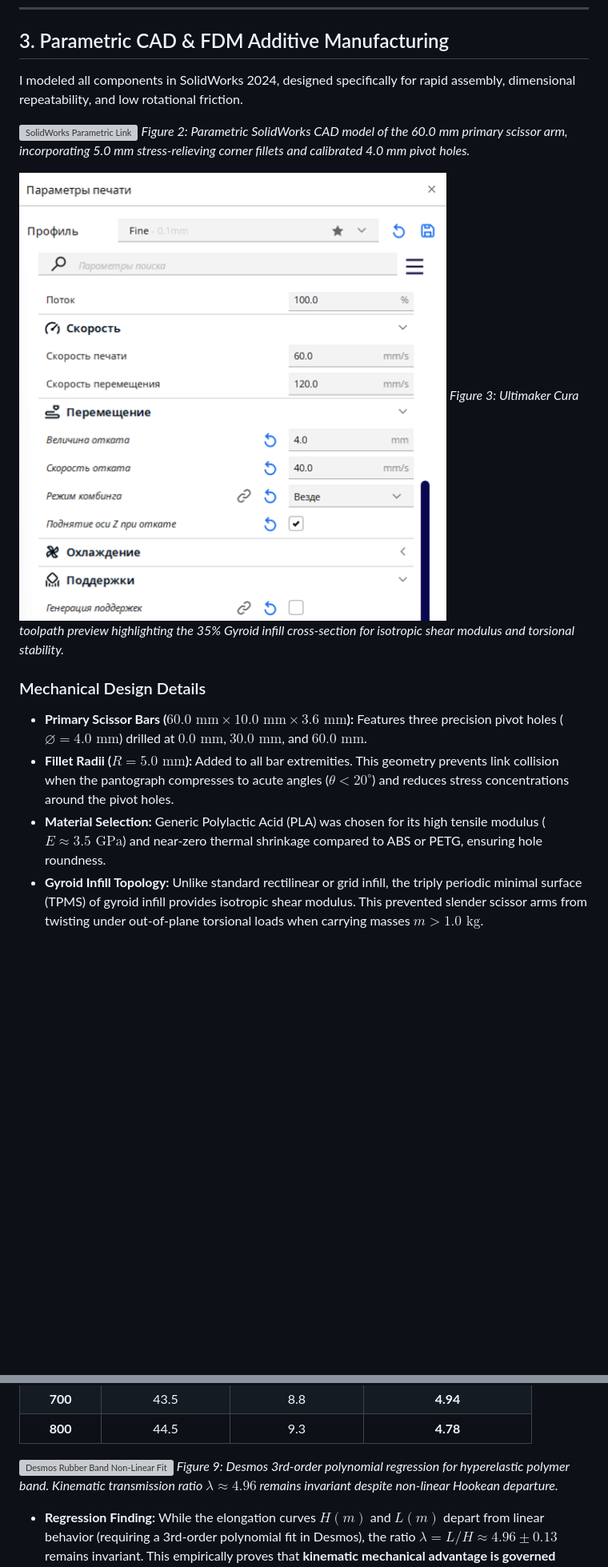
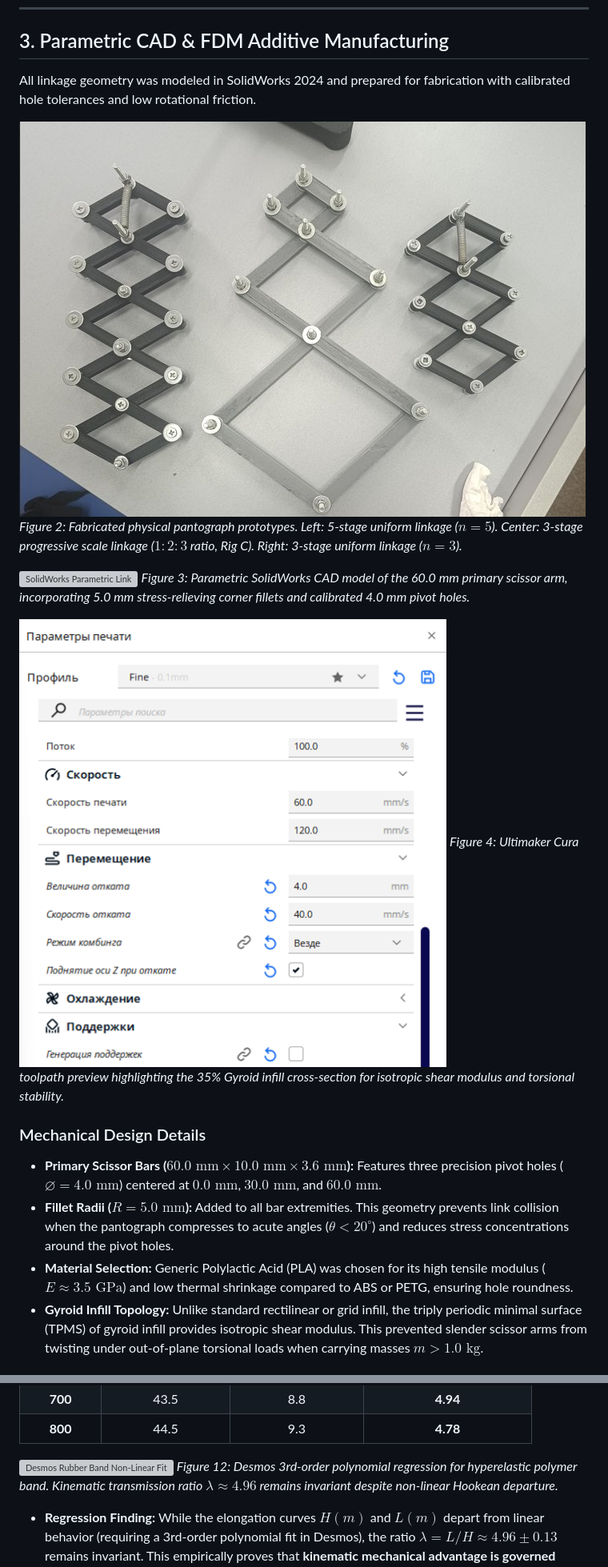
Before and after one commit to KarenGhardashyan/scissor-mechanism-golden-rule, a Markdown page: README.md, 2 parts joined by grey strips. Shown at 80% size. Drawn GitHub-style; pictures changed too: docs/images/hardware/pantograph_rigs_comparison.jpg (added); blank space fills up the shorter version; grey boxes are pictures that could not be loaded.

Commit message:
docs: integrate physical testbench assets, audit technical tone, and add Butikov methodology references

```diff
--- a/README.md
+++ b/README.md
@@ -176,18 +176,21 @@ During dynamic oscillations, whenever the linkage velocity approaches zero ($v \
 
 ## 3. Parametric CAD & FDM Additive Manufacturing
 
-I modeled all components in SolidWorks 2024, designed specifically for rapid assembly, dimensional repeatability, and low rotational friction.
+All linkage geometry was modeled in SolidWorks 2024 and prepared for fabrication with calibrated hole tolerances and low rotational friction.
+
+![Physical Pantograph Prototypes](docs/images/hardware/pantograph_rigs_comparison.jpg)
+*Figure 2: Fabricated physical pantograph prototypes. Left: 5-stage uniform linkage ($n=5$). Center: 3-stage progressive scale linkage ($1:2:3$ ratio, Rig C). Right: 3-stage uniform linkage ($n=3$).*
 
 ![SolidWorks Parametric Link](docs/images/hardware/cad_link_fillet.png)
-*Figure 2: Parametric SolidWorks CAD model of the 60.0 mm primary scissor arm, incorporating 5.0 mm stress-relieving corner fillets and calibrated 4.0 mm pivot holes.*
+*Figure 3: Parametric SolidWorks CAD model of the 60.0 mm primary scissor arm, incorporating 5.0 mm stress-relieving corner fillets and calibrated 4.0 mm pivot holes.*
 
 ![Cura Gyroid Infill Slicing](docs/images/hardware/cura_gyroid_slice.png)
-*Figure 3: Ultimaker Cura toolpath preview highlighting the 35% Gyroid infill cross-section for isotropic shear modulus and torsional stability.*
+*Figure 4: Ultimaker Cura toolpath preview highlighting the 35% Gyroid infill cross-section for isotropic shear modulus and torsional stability.*
 
 ### Mechanical Design Details
-- **Primary Scissor Bars ($60.0\text{ mm} \times 10.0\text{ mm} \times 3.6\text{ mm}$):** Features three precision pivot holes ($\varnothing = 4.0\text{ mm}$) drilled at $0.0\text{ mm}$, $30.0\text{ mm}$, and $60.0\text{ mm}$.
+- **Primary Scissor Bars ($60.0\text{ mm} \times 10.0\text{ mm} \times 3.6\text{ mm}$):** Features three precision pivot holes ($\varnothing = 4.0\text{ mm}$) centered at $0.0\text{ mm}$, $30.0\text{ mm}$, and $60.0\text{ mm}$.
 - **Fillet Radii ($R = 5.0\text{ mm}$):** Added to all bar extremities. This geometry prevents link collision when the pantograph compresses to acute angles ($\theta < 20^\circ$) and reduces stress concentrations around the pivot holes.
-- **Material Selection:** Generic Polylactic Acid (PLA) was chosen for its high tensile modulus ($E \approx 3.5\text{ GPa}$) and near-zero thermal shrinkage compared to ABS or PETG, ensuring hole roundness.
+- **Material Selection:** Generic Polylactic Acid (PLA) was chosen for its high tensile modulus ($E \approx 3.5\text{ GPa}$) and low thermal shrinkage compared to ABS or PETG, ensuring hole roundness.
 - **Gyroid Infill Topology:** Unlike standard rectilinear or grid infill, the triply periodic minimal surface (TPMS) of gyroid infill provides isotropic shear modulus. This prevented slender scissor arms from twisting under out-of-plane torsional loads when carrying masses $m > 1.0\text{ kg}$.
 
 ### Additive Manufacturing Specifications
@@ -294,7 +342,7 @@ To test whether the Golden Rule holds when Hooke's Law is violated, I replaced t
 | **800** | 44.5 | 9.3 | **4.78** |
 
 ![Desmos Rubber Band Non-Linear Fit](docs/images/desmos/plot_rubber_cubic.png)
-*Figure 9: Desmos 3rd-order polynomial regression for hyperelastic polymer band. Kinematic transmission ratio $\lambda \approx 4.96$ remains invariant despite non-linear Hookean departure.*
+*Figure 12: Desmos 3rd-order polynomial regression for hyperelastic polymer band. Kinematic transmission ratio $\lambda \approx 4.96$ remains invariant despite non-linear Hookean departure.*
 
 - **Regression Finding:** While the elongation curves $H(m)$ and $L(m)$ depart from linear behavior (requiring a 3rd-order polynomial fit in Desmos), the ratio $\lambda = L/H \approx 4.96 \pm 0.13$ remains invariant. This empirically proves that **kinematic mechanical advantage is governed strictly by linkage topology, independent of constitutive material linearity**.
 
```
Also changed, not shown: other parts of README.md (+93 -31 lines), docs/images/hardware/teststand_n3_spring.jpg (added), docs/images/hardware/teststand_progressive_123.jpg (added).
